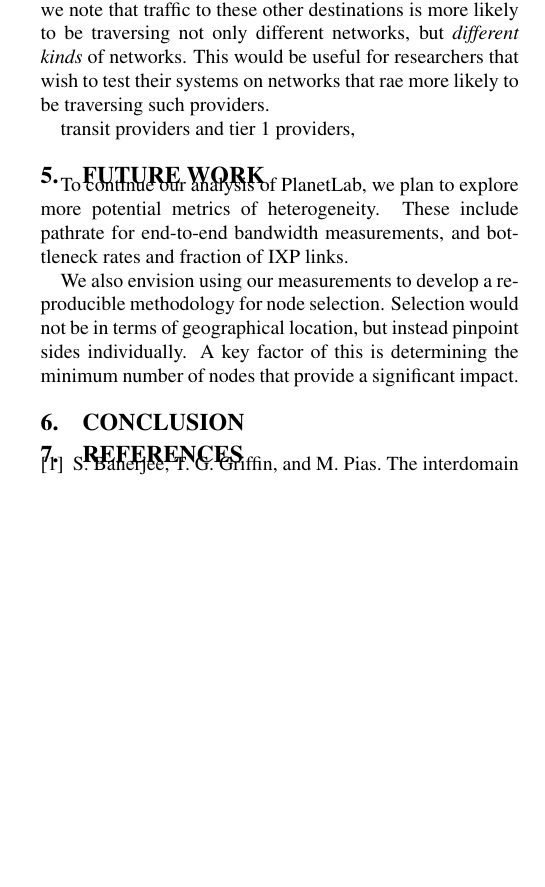
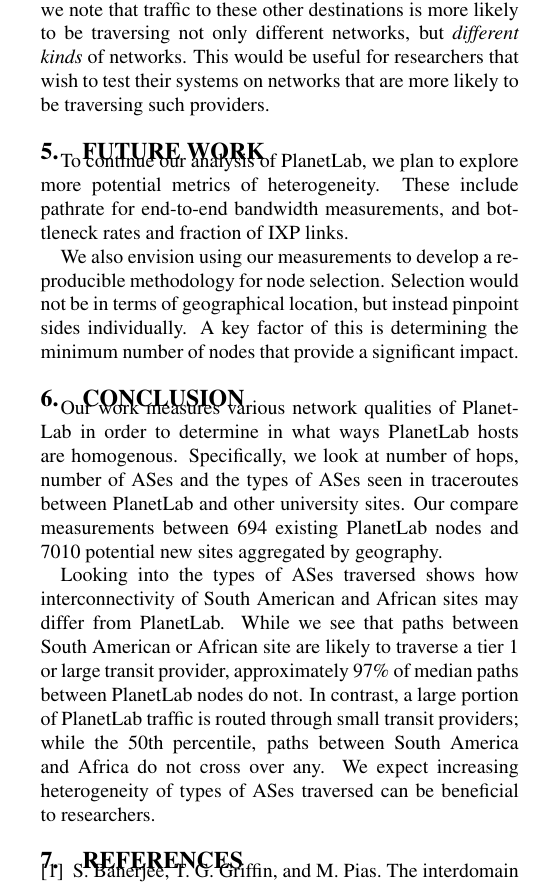
Before and after one commit to zbisch/dsce-pl, a LaTeX paper (diversity.tex): part of one column of page 3 of 4, cut so that both start at the same text, the shorter picture padded with empty space. Compiled offline with pdfLaTeX.

Commit message:
start conclusion

```diff
--- a/diversity.tex
+++ b/diversity.tex
@@ -354,11 +354,8 @@
 tier 1 providers. Therefore, we note that traffic to these other destinations
 is more likely to be traversing not only different networks, but
 \emph{different kinds} of networks. This would be useful for researchers that
-wish to test their systems on networks that rae more likely to be traversing
+wish to test their systems on networks that are more likely to be traversing
 such providers.
-
-
-transit providers and tier 1 providers,
 
 
 %******************************************************************************
@@ -376,6 +373,20 @@
 %******************************************************************************
 \section{Conclusion}
 
+Our work measures various network qualities of PlanetLab in order to determine in
+what ways PlanetLab hosts are homogenous. Specifically, we look at number of hops,
+number of ASes and the types of ASes seen in traceroutes between PlanetLab and other
+university sites. Our compare measurements between 694 existing PlanetLab nodes and
+7010 potential new sites aggregated by geography.
+
+Looking into the types of ASes traversed shows how interconnectivity of South
+American and African sites may differ from PlanetLab. While we see that paths between
+South American or African site are likely to traverse a tier 1 or large transit
+provider, approximately 97\% of median paths between PlanetLab nodes do not. In
+contrast, a large portion of PlanetLab traffic is routed through small transit
+providers; while the 50th percentile, paths between South America and Africa do not
+cross over any. We expect increasing heterogeneity of types of ASes traversed can be
+beneficial to researchers.
 
 %******************************************************************************
 \bibliographystyle{abbrv}
```
